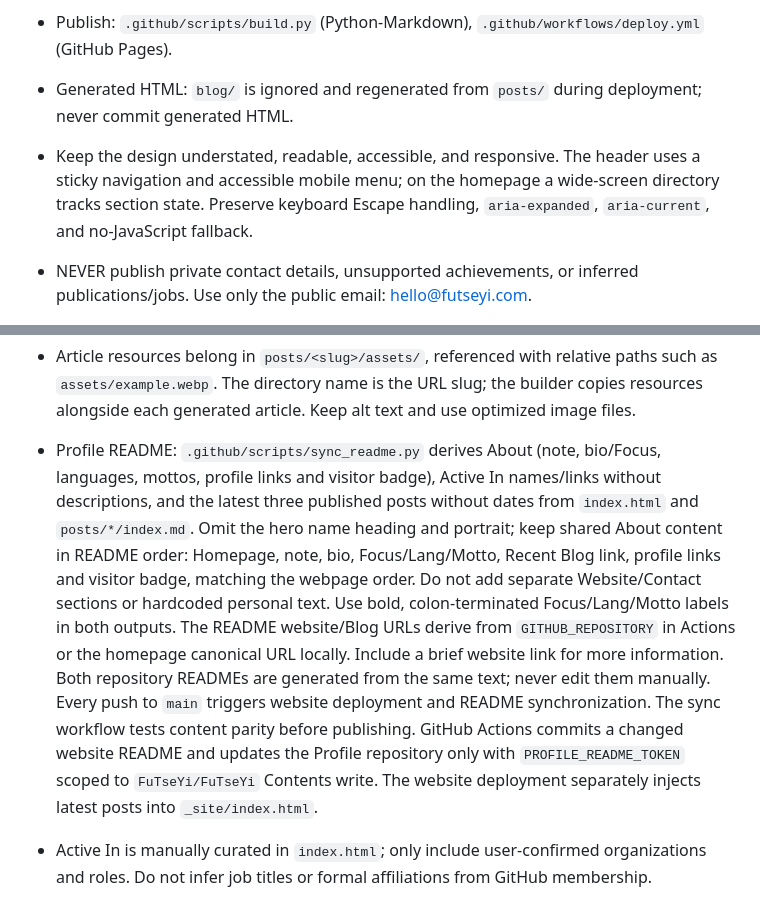
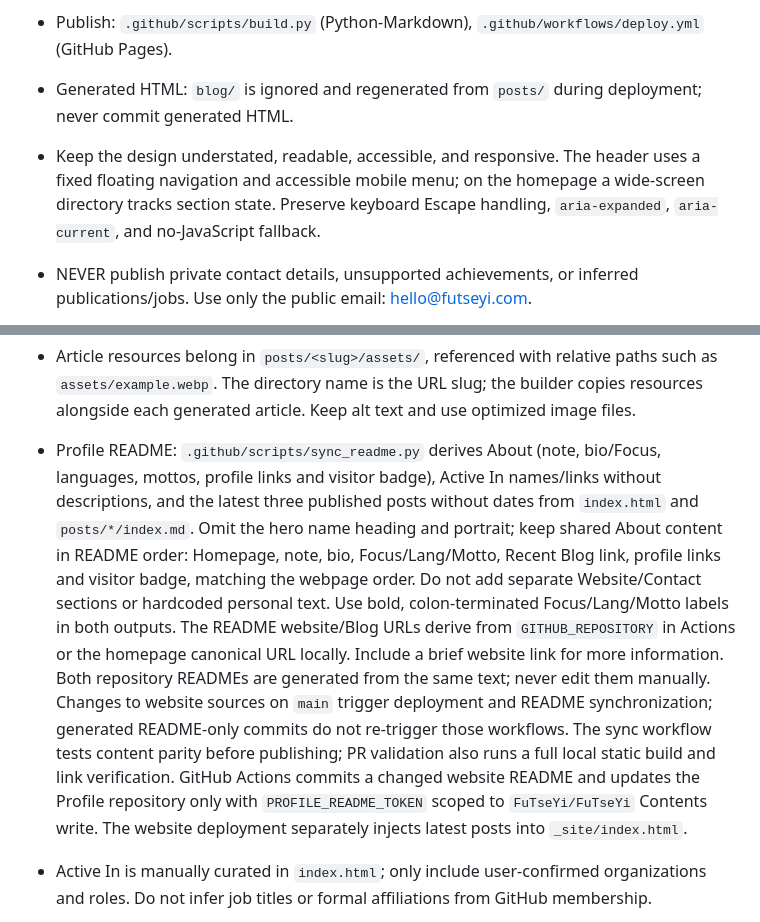
Before and after one commit to FuTseYi/futseyi.github.io, a Markdown page: AGENTS.md, 2 parts joined by grey strips. Rendered like a GitHub page.

Commit message:
docs: clarify floating navigation and workflow triggers

```diff
--- a/AGENTS.md
+++ b/AGENTS.md
@@ -10,7 +10,7 @@ The goal is a **small, durable, professional academic homepage**. Avoid adding a
 - Articles: `posts/*/index.md`, with required title and date, and optional comma-separated tags. All files in `posts/` are published on deployment; there is no draft or scheduled-publication switch. Dates only control display and newest-first ordering.
 - Publish: `.github/scripts/build.py` (Python-Markdown), `.github/workflows/deploy.yml` (GitHub Pages).
 - Generated HTML: `blog/` is ignored and regenerated from `posts/` during deployment; never commit generated HTML.
-- Keep the design understated, readable, accessible, and responsive. The header uses a sticky navigation and accessible mobile menu; on the homepage a wide-screen directory tracks section state. Preserve keyboard Escape handling, `aria-expanded`, `aria-current`, and no-JavaScript fallback.
+- Keep the design understated, readable, accessible, and responsive. The header uses a fixed floating navigation and accessible mobile menu; on the homepage a wide-screen directory tracks section state. Preserve keyboard Escape handling, `aria-expanded`, `aria-current`, and no-JavaScript fallback.
 - NEVER publish private contact details, unsupported achievements, or inferred publications/jobs. Use only the public email: hello@futseyi.com.
 - **Important GitHub writes:** when creating a Git tree via the API, ALWAYS specify the current commit's `base_tree_sha`. Without it, unrelated files/directories may disappear. Verify the full tree after updating the branch.
 - Homepage-only preview: open `index.html` directly, without Python or a local HTTP server. For full Blog/build changes, reproduce CI: install `Markdown>=3.7,<4`, run `python .github/scripts/build.py`, stage the output as the workflow does, and run `python .github/scripts/verify.py`. The generator validates post metadata before replacing old generated files; a clean rebuild removes pages for deleted posts. Broken local images/links should fail verification.
@@ -21,7 +21,7 @@ The goal is a **small, durable, professional academic homepage**. Avoid adding a
 - Homepage Blog section links to the blog index intentionally; do not hardcode the latest article in the homepage.
 - Article resources belong in `posts/<slug>/assets/`, referenced with relative paths such as `assets/example.webp`. The directory name is the URL slug; the builder copies resources alongside each generated article. Keep alt text and use optimized image files.
 
-- Profile README: `.github/scripts/sync_readme.py` derives About (note, bio/Focus, languages, mottos, profile links and visitor badge), Active In names/links without descriptions, and the latest three published posts without dates from `index.html` and `posts/*/index.md`. Omit the hero name heading and portrait; keep shared About content in README order: Homepage, note, bio, Focus/Lang/Motto, Recent Blog link, profile links and visitor badge, matching the webpage order. Do not add separate Website/Contact sections or hardcoded personal text. Use bold, colon-terminated Focus/Lang/Motto labels in both outputs. The README website/Blog URLs derive from `GITHUB_REPOSITORY` in Actions or the homepage canonical URL locally. Include a brief website link for more information. Both repository READMEs are generated from the same text; never edit them manually. Every push to `main` triggers website deployment and README synchronization. The sync workflow tests content parity before publishing. GitHub Actions commits a changed website README and updates the Profile repository only with `PROFILE_README_TOKEN` scoped to `FuTseYi/FuTseYi` Contents write. The website deployment separately injects latest posts into `_site/index.html`.
+- Profile README: `.github/scripts/sync_readme.py` derives About (note, bio/Focus, languages, mottos, profile links and visitor badge), Active In names/links without descriptions, and the latest three published posts without dates from `index.html` and `posts/*/index.md`. Omit the hero name heading and portrait; keep shared About content in README order: Homepage, note, bio, Focus/Lang/Motto, Recent Blog link, profile links and visitor badge, matching the webpage order. Do not add separate Website/Contact sections or hardcoded personal text. Use bold, colon-terminated Focus/Lang/Motto labels in both outputs. The README website/Blog URLs derive from `GITHUB_REPOSITORY` in Actions or the homepage canonical URL locally. Include a brief website link for more information. Both repository READMEs are generated from the same text; never edit them manually. Changes to website sources on `main` trigger deployment and README synchronization; generated README-only commits do not re-trigger those workflows. The sync workflow tests content parity before publishing; PR validation also runs a full local static build and link verification. GitHub Actions commits a changed website README and updates the Profile repository only with `PROFILE_README_TOKEN` scoped to `FuTseYi/FuTseYi` Contents write. The website deployment separately injects latest posts into `_site/index.html`.
 
 - Active In is manually curated in `index.html`; only include user-confirmed organizations and roles. Do not infer job titles or formal affiliations from GitHub membership.
 - Recent Open Source Contributions is generated by `.github/scripts/sync_activity.py` into `_site/index.html`. After the normal Blog build/staging and README homepage injection, run `python .github/scripts/sync_activity.py --refresh` to query public activity, then run `verify.py`. Offline behavior is tested with `python -m unittest discover -s .github/scripts -p test_sync_activity.py -v`.
```
